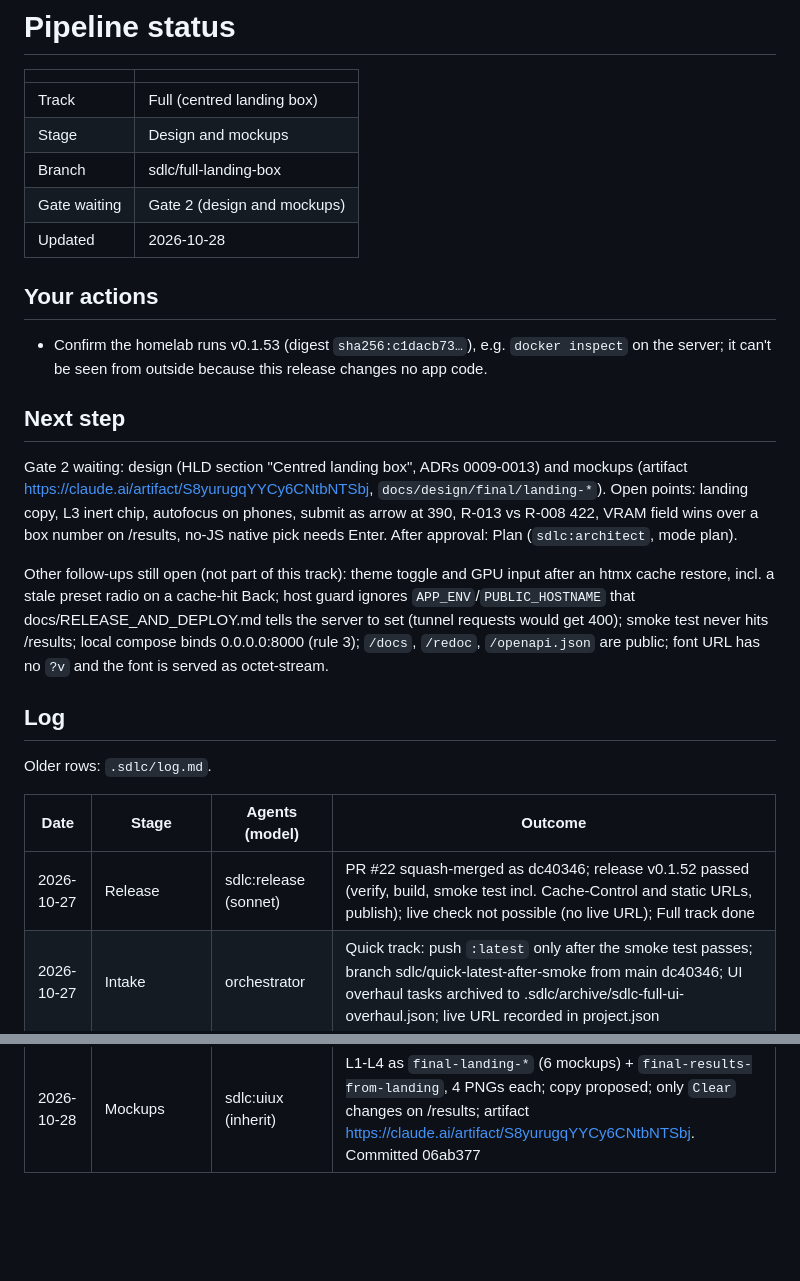
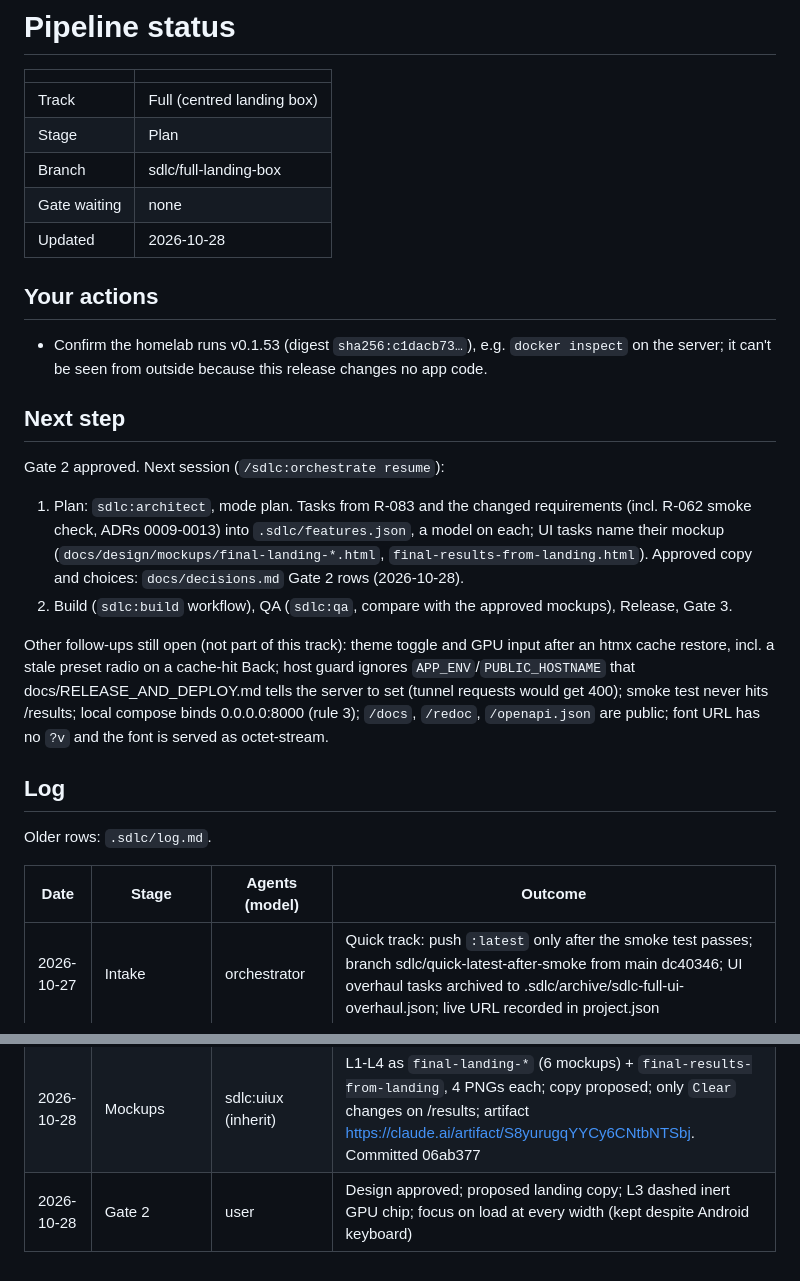
Before and after one commit to chauhanprateek89/vram-sherpa, a Markdown page: .sdlc/STATUS.md, 2 parts joined by grey strips. Drawn GitHub-style; blank space fills up the shorter version.

```diff
--- a/.sdlc/STATUS.md
+++ b/.sdlc/STATUS.md
@@ -3,9 +3,9 @@
 | | |
 | --- | --- |
 | Track | Full (centred landing box) |
-| Stage | Design and mockups |
+| Stage | Plan |
 | Branch | sdlc/full-landing-box |
-| Gate waiting | Gate 2 (design and mockups) |
+| Gate waiting | none |
 | Updated | 2026-10-28 |
 
 ## Your actions
@@ -14,7 +14,9 @@
 
 ## Next step
 
-Gate 2 waiting: design (HLD section "Centred landing box", ADRs 0009-0013) and mockups (artifact https://claude.ai/artifact/S8yurugqYYCy6CNtbNTSbj, `docs/design/final/landing-*`). Open points: landing copy, L3 inert chip, autofocus on phones, submit as arrow at 390, R-013 vs R-008 422, VRAM field wins over a box number on /results, no-JS native pick needs Enter. After approval: Plan (`sdlc:architect`, mode plan).
+Gate 2 approved. Next session (`/sdlc:orchestrate resume`):
+1. Plan: `sdlc:architect`, mode plan. Tasks from R-083 and the changed requirements (incl. R-062 smoke check, ADRs 0009-0013) into `.sdlc/features.json`, a model on each; UI tasks name their mockup (`docs/design/mockups/final-landing-*.html`, `final-results-from-landing.html`). Approved copy and choices: `docs/decisions.md` Gate 2 rows (2026-10-28).
+2. Build (`sdlc:build` workflow), QA (`sdlc:qa`, compare with the approved mockups), Release, Gate 3.
 
 Other follow-ups still open (not part of this track): theme toggle and GPU input after an htmx cache restore, incl. a stale preset radio on a cache-hit Back; host guard ignores `APP_ENV`/`PUBLIC_HOSTNAME` that docs/RELEASE_AND_DEPLOY.md tells the server to set (tunnel requests would get 400); smoke test never hits /results; local compose binds 0.0.0.0:8000 (rule 3); `/docs`, `/redoc`, `/openapi.json` are public; font URL has no `?v` and the font is served as octet-stream.
 
@@ -24,7 +26,6 @@ Older rows: `.sdlc/log.md`.
 
 | Date | Stage | Agents (model) | Outcome |
 | --- | --- | --- | --- |
-| 2026-10-27 | Release | sdlc:release (sonnet) | PR #22 squash-merged as dc40346; release v0.1.52 passed (verify, build, smoke test incl. Cache-Control and static URLs, publish); live check not possible (no live URL); Full track done |
 | 2026-10-27 | Intake | orchestrator | Quick track: push `:latest` only after the smoke test passes; branch sdlc/quick-latest-after-smoke from main dc40346; UI overhaul tasks archived to .sdlc/archive/sdlc-full-ui-overhaul.json; live URL recorded in project.json |
 | 2026-10-27 | Plan | sdlc:architect (inherit) | R-082 added (track: quick): `latest` and the version tag move only after the smoke test; `sha-` pushed before; tag the tested digest with `imagetools create`. T-022 (opus). No UI, architecture or cost flags. Committed 4de1e2b |
 | 2026-10-28 | Build | sdlc:builder (opus), sdlc:reviewer (opus) | T-022 passed: commit b7452ed, passed first review; nits: test's version-tag regex is line-bound (build tags checked exactly, so not blocking), watchtower arrow off-centre in the deploy doc diagram |
@@ -39,3 +40,4 @@ Older rows: `.sdlc/log.md`.
 | 2026-10-28 | Requirements | sdlc:product (inherit) | R-062 amended for Q-23: smoke test also requires `GET /results?vram_gb=24&context_tokens=4096` → 200 with `id="summary-banner"` and `Manual VRAM (24 GB)`; Gate 1 answers column added to Q-14 to Q-23. Committed afaaf83 |
 | 2026-10-28 | Design | sdlc:architect (inherit) | HLD section "Centred landing box", flows 9-10; ADRs 0009 (own landing.html), 0010 (302 /results→/), 0011 (gpu_input.py rule), 0012 (plain GET form + links, Clear is a link), 0013 (smoke /results check). 4 open points for Gate 2. Committed 34589c4 |
 | 2026-10-28 | Mockups | sdlc:uiux (inherit) | L1-L4 as `final-landing-*` (6 mockups) + `final-results-from-landing`, 4 PNGs each; copy proposed; only `Clear` changes on /results; artifact https://claude.ai/artifact/S8yurugqYYCy6CNtbNTSbj. Committed 06ab377 |
+| 2026-10-28 | Gate 2 | user | Design approved; proposed landing copy; L3 dashed inert GPU chip; focus on load at every width (kept despite Android keyboard) |
```
Also changed, not shown: .sdlc/log.md (+1 -0 lines), docs/decisions.md (+4 -0 lines).
